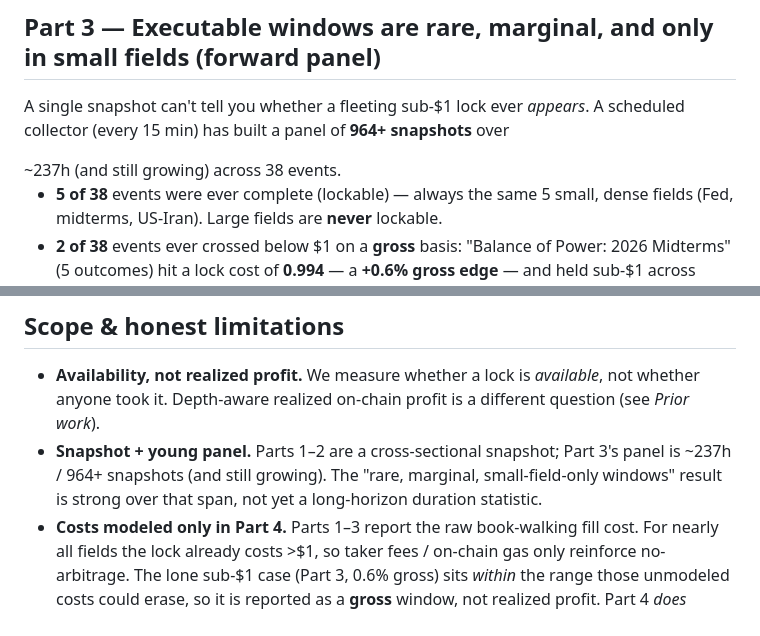
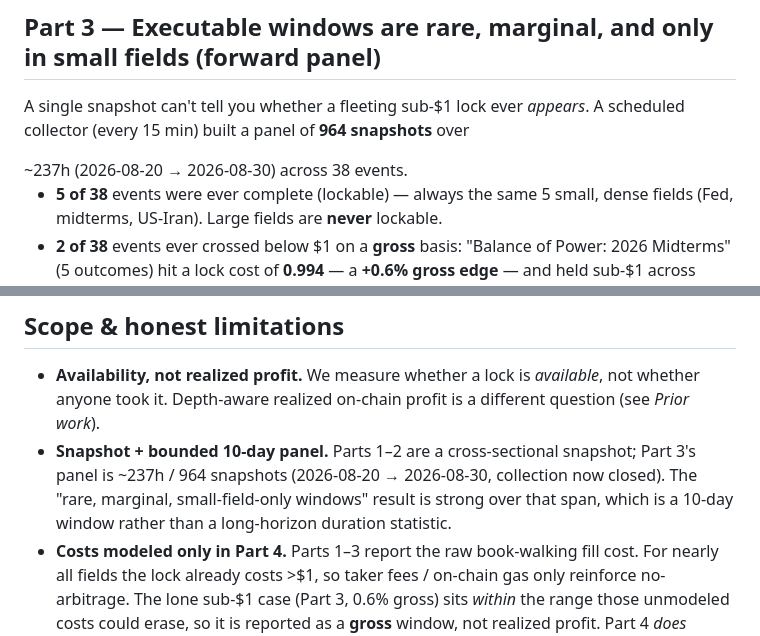
Before and after one commit to ArtBreguez/polymarket-coherence, a Markdown page: FINDINGS.md, 2 parts joined by grey strips. GitHub-like rendering.

```diff
--- a/FINDINGS.md
+++ b/FINDINGS.md
@@ -90,8 +90,8 @@ is therefore not an executable portfolio — the apparent violation is a
 ## Part 3 — Executable windows are rare, marginal, and only in small fields (forward panel)
 
 A single snapshot can't tell you whether a fleeting sub-\$1 lock ever *appears*.
-A scheduled collector (every 15 min) has built a panel of **<!--panel:snapshots-->964<!--/panel:snapshots-->+ snapshots** over
-<!--panel:hours-->~237h<!--/panel:hours--> (and still growing) across <!--panel:distinct_events-->38<!--/panel:distinct_events--> events.
+A scheduled collector (every 15 min) built a panel of **<!--panel:snapshots-->964<!--/panel:snapshots--> snapshots** over
+<!--panel:hours-->~237h<!--/panel:hours--> (2026-08-20 → 2026-08-30) across <!--panel:distinct_events-->38<!--/panel:distinct_events--> events.
 
 - **<!--panel:complete_events_of-->5 of 38<!--/panel:complete_events_of-->** events were ever complete (lockable) — always the same 5 small,
   dense fields (Fed, midterms, US-Iran). Large fields are **never** lockable.
@@ -178,10 +178,10 @@ windows in the smallest fields.
 - **Availability, not realized profit.** We measure whether a lock is *available*,
   not whether anyone took it. Depth-aware realized on-chain profit is a different
   question (see *Prior work*).
-- **Snapshot + young panel.** Parts 1–2 are a cross-sectional snapshot;
-  Part 3's panel is <!--panel:hours-->~237h<!--/panel:hours--> / <!--panel:snapshots-->964<!--/panel:snapshots-->+ snapshots (and still growing). The "rare,
-  marginal, small-field-only windows" result is strong over that span, not yet a
-  long-horizon duration statistic.
+- **Snapshot + bounded 10-day panel.** Parts 1–2 are a cross-sectional snapshot;
+  Part 3's panel is <!--panel:hours-->~237h<!--/panel:hours--> / <!--panel:snapshots-->964<!--/panel:snapshots--> snapshots (2026-08-20 → 2026-08-30, collection now closed). The "rare,
+  marginal, small-field-only windows" result is strong over that span, which is a
+  10-day window rather than a long-horizon duration statistic.
 - **Costs modeled only in Part 4.** Parts 1–3 report the raw book-walking fill
   cost. For nearly all fields the lock already costs >\$1, so taker fees / on-chain
   gas only reinforce no-arbitrage. The lone sub-\$1 case (Part 3, 0.6% gross) sits
```
Also changed, not shown: README.md (+10 -10 lines).
